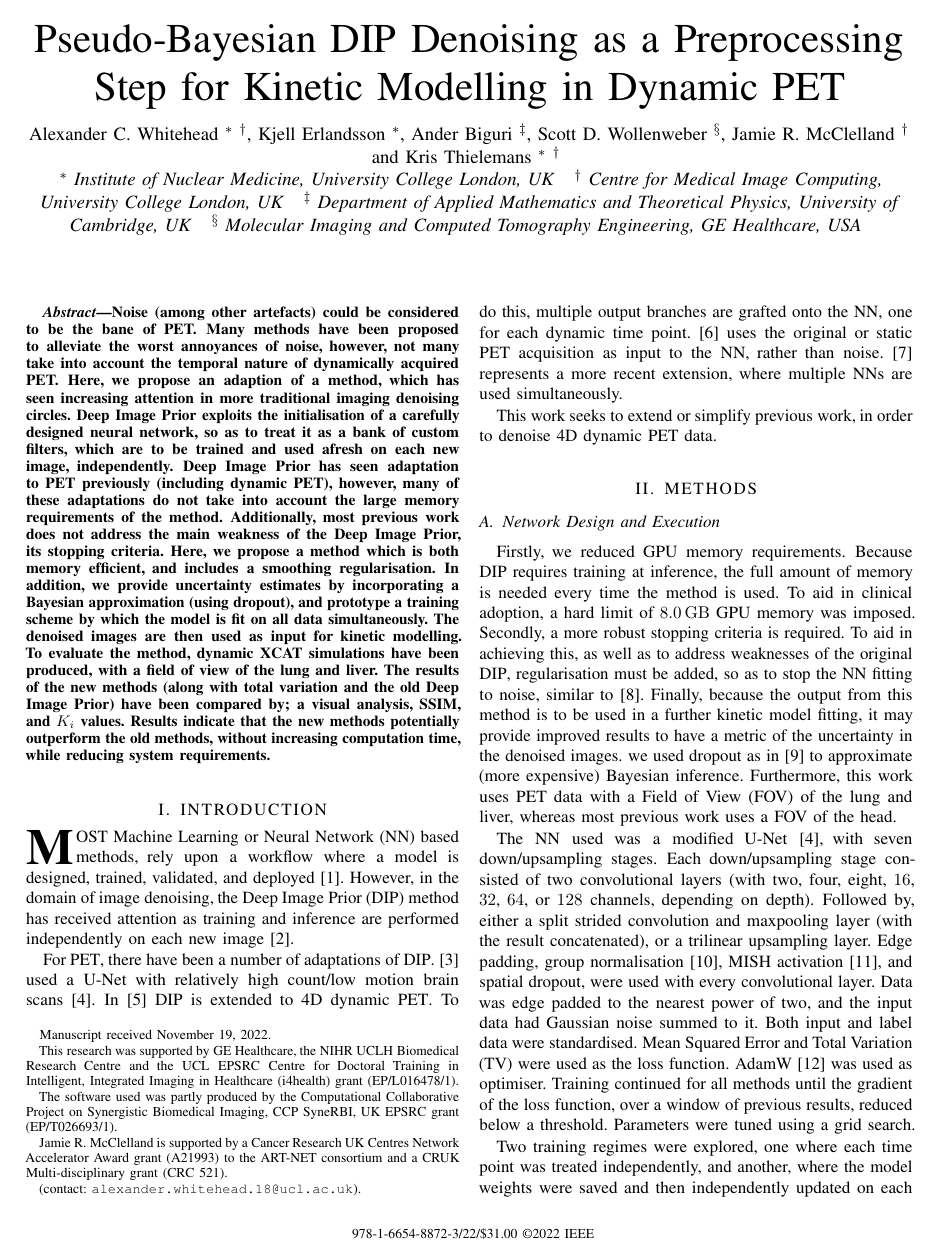
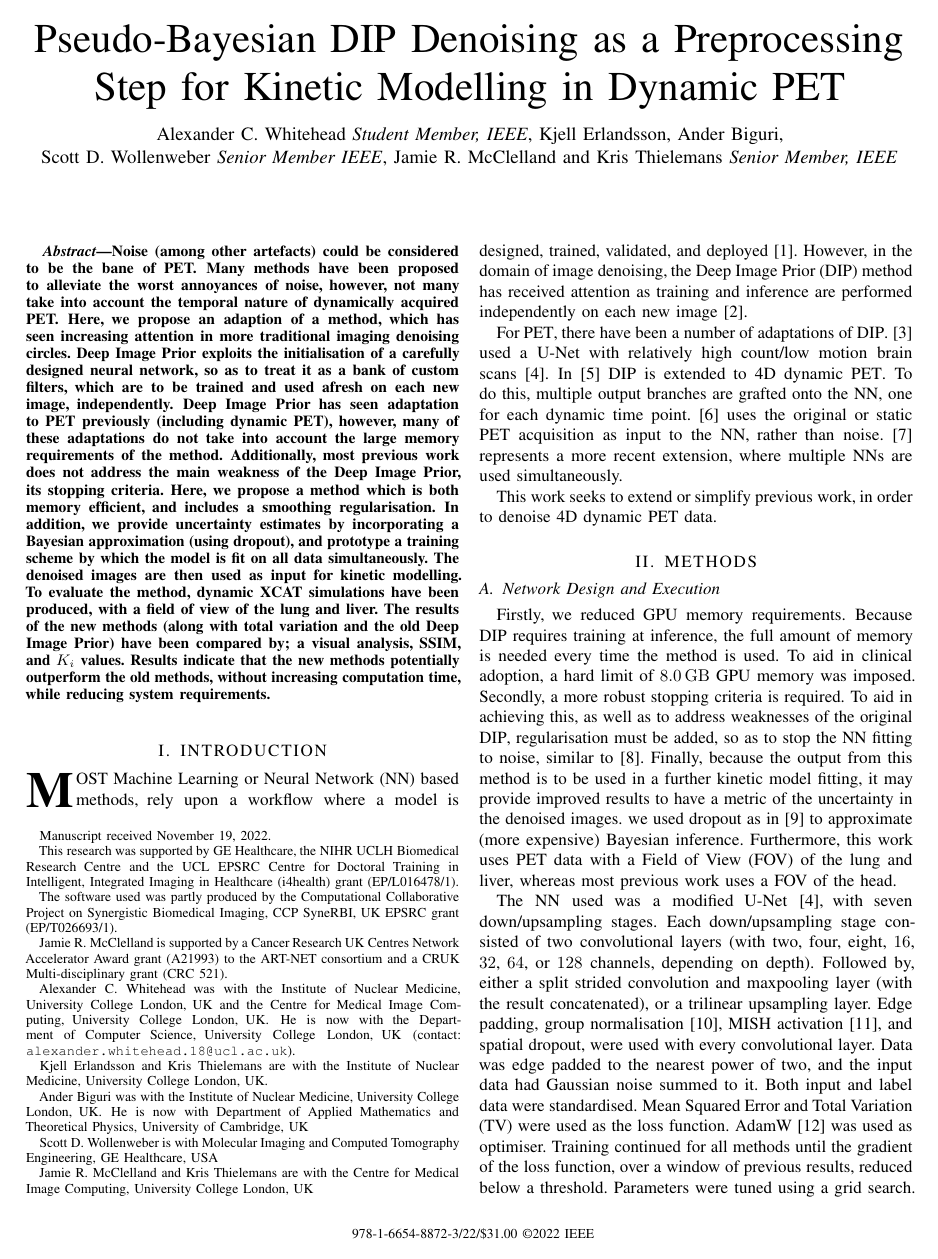
Before and after one commit to ALEXJAZZ008008/mic_submission_2022_dip, a LaTeX paper (main.tex): page 1 of 4. Compiled offline with pdfLaTeX; a missing font is replaced by an installed copy or a similar font; a LaTeX package or settings file that is missing is left out.

Commit message:
Updates from Overleaf

```diff
--- a/main.tex
+++ b/main.tex
@@ -75,42 +75,25 @@
 \author{
     % \vspace{-0.4cm}
 
-    \IEEEauthorblockN{
-        Alexander~C.~Whitehead~\IEEEauthorrefmark{1}~\IEEEauthorrefmark{2},
-        Kjell~Erlandsson~\IEEEauthorrefmark{1},
-        Ander~Biguri~\IEEEauthorrefmark{3},
-        Scott~D.~Wollenweber~\IEEEauthorrefmark{4},
-        Jamie~R.~McClelland~\IEEEauthorrefmark{2} and
-        Kris~Thielemans~\IEEEauthorrefmark{1}~\IEEEauthorrefmark{2}
-    }
-
-    \IEEEauthorblockA{
-        \IEEEauthorrefmark{1}
-        \textit{Institute of Nuclear Medicine, University College London, UK}
-    }
-    \IEEEauthorblockA{
-        \IEEEauthorrefmark{2}
-        \textit{Centre for Medical Image Computing, University College London, UK}
-    }
-    \IEEEauthorblockA{
-        \IEEEauthorrefmark{3}
-        \textit{Department of Applied Mathematics and Theoretical Physics, University of Cambridge, UK}
-    }
-    \IEEEauthorblockA{
-        \IEEEauthorrefmark{4}
-        \textit{Molecular Imaging and Computed Tomography Engineering, GE Healthcare, USA}
-        % \vspace{-0.75cm}
-    }
+    Alexander~C.~Whitehead~\IEEEmembership{Student~Member,~IEEE},
+    Kjell~Erlandsson,
+    Ander~Biguri,
+    Scott~D.~Wollenweber~\IEEEmembership{Senior~Member~IEEE},
+    Jamie~R.~McClelland and
+    Kris~Thielemans~\IEEEmembership{Senior~Member,~IEEE}
 
     \thanks{Manuscript received November 19, 2022.}
     \thanks{This research was supported by GE Healthcare, the NIHR UCLH Biomedical Research Centre and the UCL EPSRC Centre for Doctoral Training in Intelligent, Integrated Imaging in Healthcare (i4health) grant (EP/L016478/1).}
     \thanks{The software used was partly produced by the Computational Collaborative Project on Synergistic Biomedical Imaging, CCP SyneRBI, UK EPSRC grant (EP/T026693/1).}
     \thanks{Jamie~R.~McClelland is supported by a Cancer Research UK Centres Network Accelerator Award grant (A21993) to the ART-NET consortium and a CRUK Multi-disciplinary grant (CRC 521).}
-    \thanks{(contact: \texttt{alexander.whitehead.18@ucl.ac.uk}).}
+    \thanks{Alexander~C.~Whitehead was with the Institute of Nuclear Medicine, University College London, UK and the Centre for Medical Image Computing, University College London, UK. He is now with the Department of Computer Science, University College London, UK (contact: \texttt{alexander.whitehead.18@ucl.ac.uk}).}
+    \thanks{Kjell~Erlandsson and Kris~Thielemans are with the Institute of Nuclear Medicine, University College London, UK.}
+    \thanks{Ander~Biguri was with the Institute of Nuclear Medicine, University College London, UK. He is now with Department of Applied Mathematics and Theoretical Physics, University of Cambridge, UK}
+    \thanks{Scott~D.~Wollenweber is with Molecular Imaging and Computed Tomography Engineering, GE Healthcare, USA}
+    \thanks{Jamie~R.~McClelland and Kris~Thielemans are with the Centre for Medical Image Computing, University College London, UK}
 }
 
 \maketitle
-\IEEEpeerreviewmaketitle
 
 \begin{abstract}
     Noise (among other artefacts) could be considered to be the bane of PET. %Often, it causes what could otherwise be a more simple problem to explode in complexity.
```
